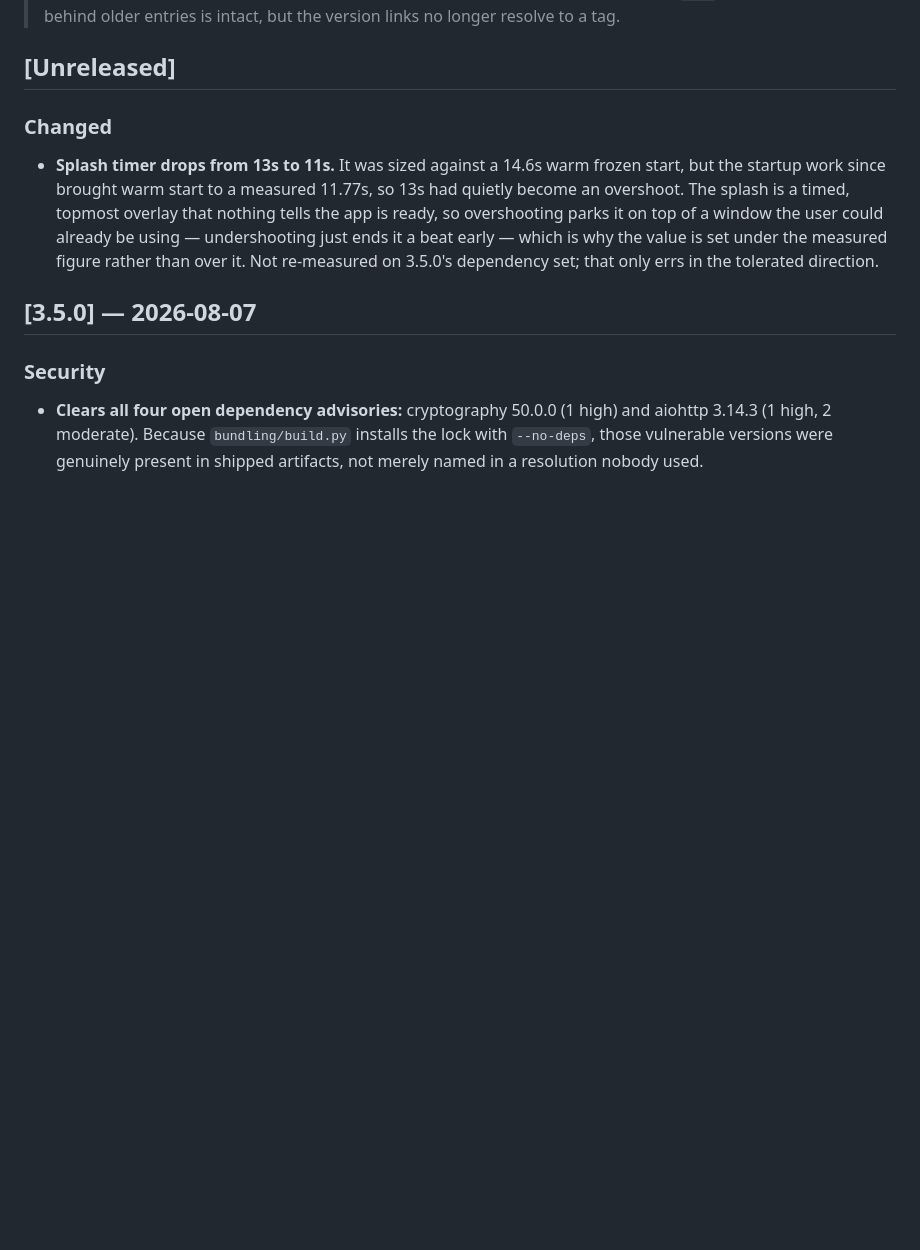
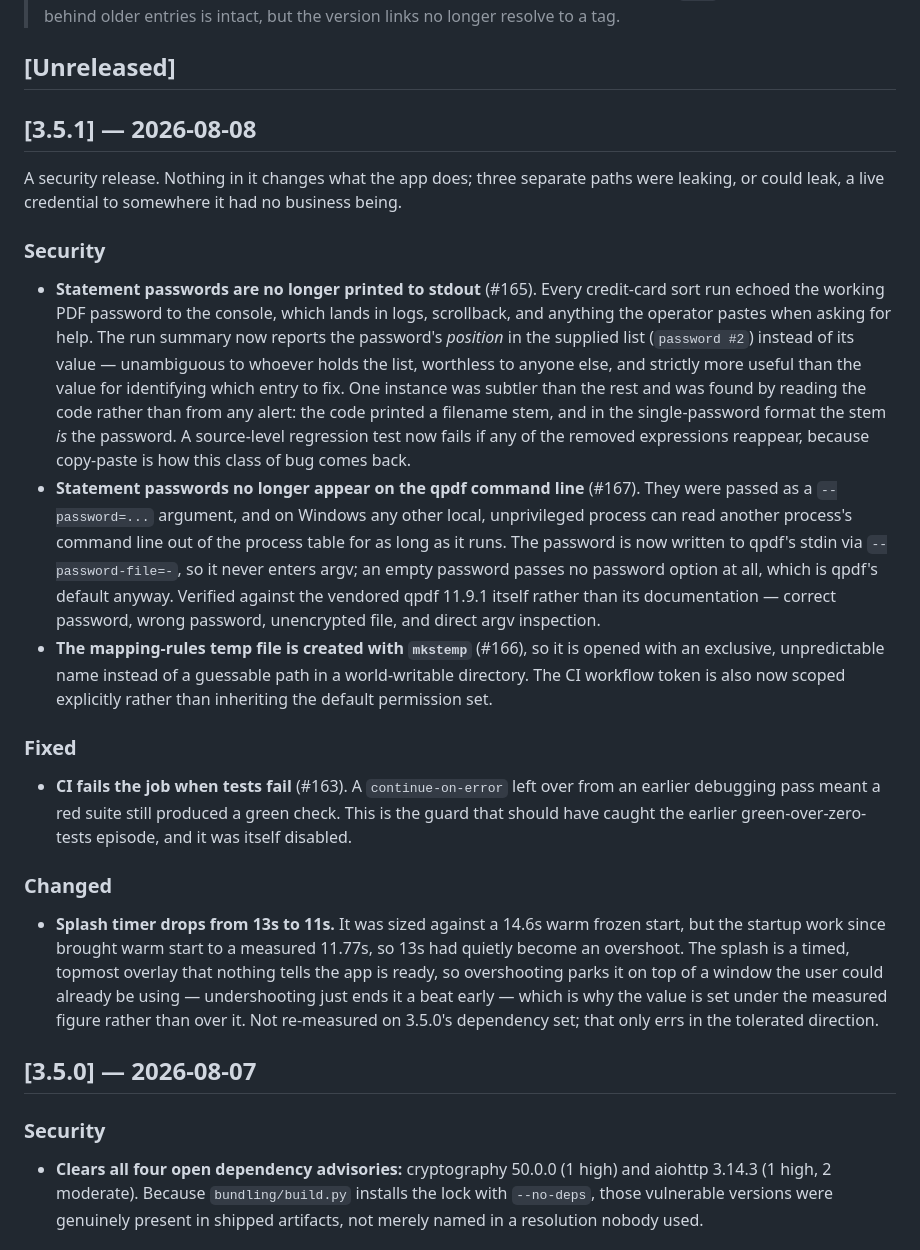
Before and after one commit to harshalambani/platform-agnostic-skills-portable, a Markdown page: CHANGELOG.md, the part around the change. Rendered like a GitHub page; blank space fills up the shorter version.

Commit message:
docs: changelog for 3.5.1
Three credential-leak paths closed (#165, #166, #167) and the CI
test-failure gate restored (#163). No functional change.

Co-Authored-By: Claude Opus 5 <noreply@anthropic.com>

```diff
--- a/CHANGELOG.md
+++ b/CHANGELOG.md
@@ -10,6 +10,44 @@ adheres to [Semantic Versioning](https://semver.org/spec/v2.0.0.html).
 > intact, but the version links no longer resolve to a tag.
 
 ## [Unreleased]
+
+## [3.5.1] — 2026-08-08
+
+A security release. Nothing in it changes what the app does; three separate
+paths were leaking, or could leak, a live credential to somewhere it had no
+business being.
+
+### Security
+- **Statement passwords are no longer printed to stdout** (#165). Every
+  credit-card sort run echoed the working PDF password to the console, which
+  lands in logs, scrollback, and anything the operator pastes when asking for
+  help. The run summary now reports the password's *position* in the supplied
+  list (`password #2`) instead of its value — unambiguous to whoever holds the
+  list, worthless to anyone else, and strictly more useful than the value for
+  identifying which entry to fix. One instance was subtler than the rest and
+  was found by reading the code rather than from any alert: the code printed a
+  filename stem, and in the single-password format the stem *is* the password.
+  A source-level regression test now fails if any of the removed expressions
+  reappear, because copy-paste is how this class of bug comes back.
+- **Statement passwords no longer appear on the qpdf command line** (#167).
+  They were passed as a `--password=...` argument, and on Windows any other
+  local, unprivileged process can read another process's command line out of
+  the process table for as long as it runs. The password is now written to
+  qpdf's stdin via `--password-file=-`, so it never enters argv; an empty
+  password passes no password option at all, which is qpdf's default anyway.
+  Verified against the vendored qpdf 11.9.1 itself rather than its
+  documentation — correct password, wrong password, unencrypted file, and
+  direct argv inspection.
+- **The mapping-rules temp file is created with `mkstemp`** (#166), so it is
+  opened with an exclusive, unpredictable name instead of a guessable path in
+  a world-writable directory. The CI workflow token is also now scoped
+  explicitly rather than inheriting the default permission set.
+
+### Fixed
+- **CI fails the job when tests fail** (#163). A `continue-on-error` left over
+  from an earlier debugging pass meant a red suite still produced a green
+  check. This is the guard that should have caught the earlier
+  green-over-zero-tests episode, and it was itself disabled.
 
 ### Changed
 - **Splash timer drops from 13s to 11s.** It was sized against a 14.6s warm
```
